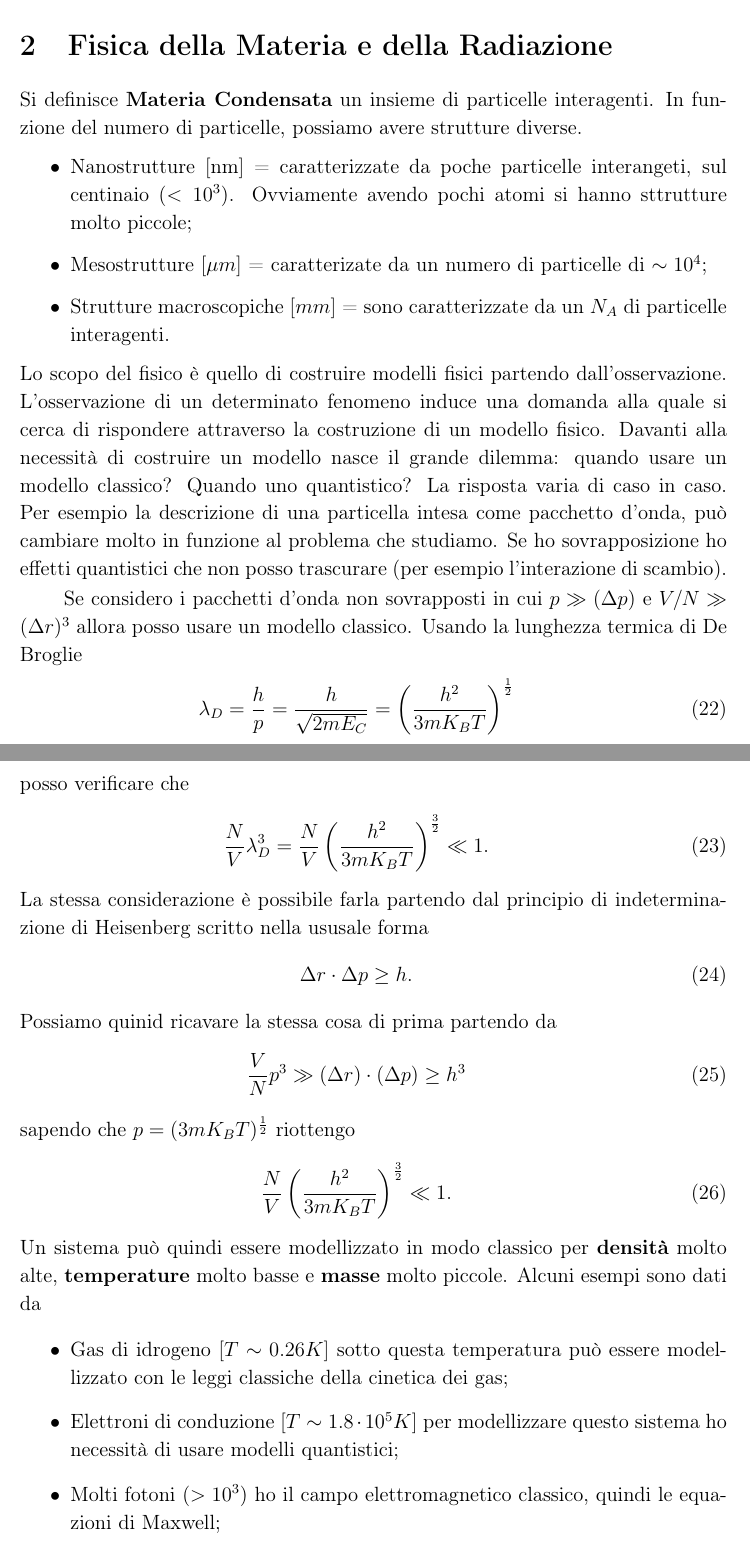
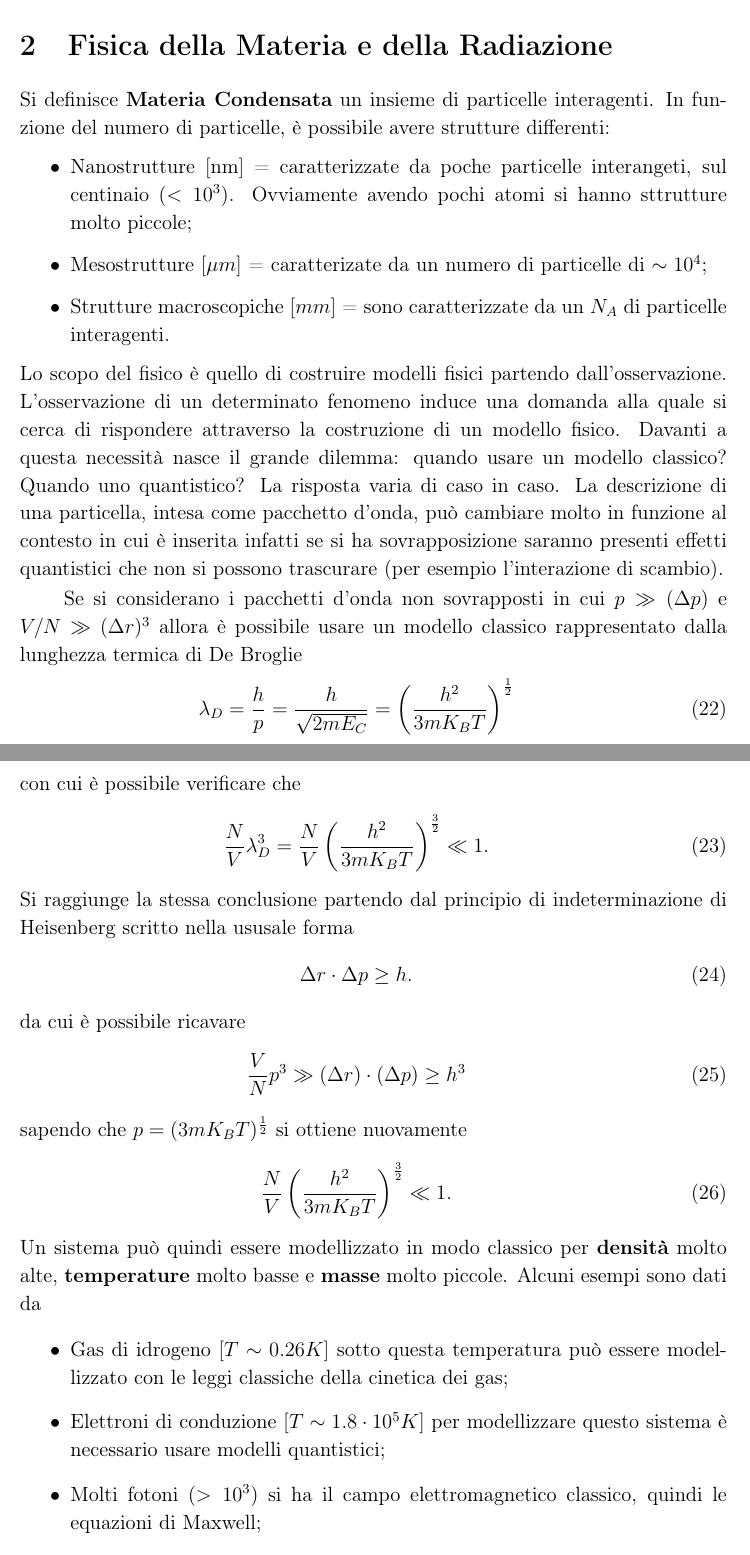
Before and after one commit to algebrato/Struttura, a LaTeX document (Struttura_1_2.tex): two parts of pages 5 and 6 of 35, joined at a grey line, cut so that both start at the same text. Compiled offline with pdfLaTeX.

Commit message:
Fix some typo error

```diff
--- a/Struttura_1_2.tex
+++ b/Struttura_1_2.tex
@@ -96,30 +96,30 @@ Se $f$ è un autostato di $L_z$ la sua rappresentazione è
 
 
 \section{Fisica della Materia e della Radiazione}
-Si definisce \textbf{Materia Condensata} un insieme di particelle interagenti. In funzione del numero di particelle, possiamo avere strutture diverse.
+Si definisce \textbf{Materia Condensata} un insieme di particelle interagenti. In funzione del numero di particelle, è possibile avere strutture differenti:
 \begin{itemize}
 	\item Nanostrutture $[\text{nm}]$ = caratterizzate da poche particelle interangeti, sul centinaio $(<10^3)$. Ovviamente avendo pochi atomi si hanno sttrutture molto piccole;
 	\item Mesostrutture $[\mu m]$ = caratterizate da un numero di particelle di $\sim  10^4$;
 	\item Strutture macroscopiche $[mm]$ = sono caratterizzate da un $N_A$ di particelle interagenti.
 \end{itemize}
-Lo scopo del fisico è quello di costruire modelli fisici partendo dall'osservazione. L'osservazione di un determinato fenomeno induce una domanda alla quale si cerca di rispondere attraverso la costruzione di un modello fisico. Davanti alla necessità di costruire un modello nasce il grande dilemma: quando usare un modello classico? Quando uno quantistico? La risposta varia di caso in caso. Per esempio la descrizione di una particella intesa come pacchetto d'onda, può cambiare molto in funzione al problema che studiamo. Se ho sovrapposizione ho effetti quantistici che non posso trascurare (per esempio l'interazione di scambio).
+Lo scopo del fisico è quello di costruire modelli fisici partendo dall'osservazione. L'osservazione di un determinato fenomeno induce una domanda alla quale si cerca di rispondere attraverso la costruzione di un modello fisico. Davanti a questa necessità nasce il grande dilemma: quando usare un modello classico? Quando uno quantistico? La risposta varia di caso in caso. La descrizione di una particella, intesa come pacchetto d'onda, può cambiare molto in funzione al contesto in cui è inserita infatti se si ha sovrapposizione saranno presenti effetti quantistici che non si possono trascurare (per esempio l'interazione di scambio).
 
-Se considero i pacchetti d'onda non sovrapposti in cui $p\gg (\Delta p)$ e  $V/N \gg (\Delta r)^3$ allora posso usare un modello classico. Usando la lunghezza termica di De Broglie
+Se si considerano i pacchetti d'onda non sovrapposti in cui $p\gg (\Delta p)$ e  $V/N \gg (\Delta r)^3$ allora è possibile usare un modello classico rappresentato dalla lunghezza termica di De Broglie
 \newl{\lambda_D=\frac{h}{p}=\frac{h}{\sqrt{2mE_C}} = \left(\frac{h^2}{3mK_BT}\right)^{\frac{1}{2}}}
-posso verificare che
+con cui è possibile verificare che
 \newl{\frac{N}{V}\lambda_D^3 = \frac{N}{V}\left(\frac{h^2}{3mK_BT}\right)^{\frac{3}{2}}\ll 1.}
-La stessa considerazione è possibile farla partendo dal principio di indeterminazione di Heisenberg scritto nella ususale forma
+Si raggiunge la stessa conclusione partendo dal principio di indeterminazione di Heisenberg scritto nella ususale forma
 \newl{\Delta r \cdot \Delta p \geq h.}
-Possiamo quinid ricavare la stessa cosa di prima partendo da
+da cui è possibile ricavare
 \newl{\frac{V}{N}p^3 \gg (\Delta r) \cdot (\Delta p) \geq h^3}
-sapendo che $p=(3mK_BT)^{\frac{1}{2}}$ riottengo
+sapendo che $p=(3mK_BT)^{\frac{1}{2}}$ si ottiene nuovamente
 \newl{\frac{N}{V}\left(\frac{h^2}{3mK_BT}\right)^{\frac{3}{2}}\ll 1.}
 Un sistema può quindi essere modellizzato in modo classico per \textbf{densità} molto alte, \textbf{temperature} molto basse e \textbf{masse} molto piccole. Alcuni esempi sono dati da
 \begin{itemize}
 	\item Gas di idrogeno $[T\sim 0.26 K]$ sotto questa temperatura può essere modellizzato con le leggi classiche della cinetica dei gas;
-	\item Elettroni di conduzione $[T \sim 1.8\cdot 10^5K]$ per modellizzare questo sistema ho necessità di usare modelli quantistici;
-	\item Molti fotoni $(>10^3)$ ho il campo elettromagnetico classico, quindi le equazioni di Maxwell;
-	\item Pochi fotoni $(<10)$ ho la QED (Quantum Elettro Dynamic).
+	\item Elettroni di conduzione $[T \sim 1.8\cdot 10^5K]$ per modellizzare questo sistema è necessario usare modelli quantistici;
+	\item Molti fotoni $(>10^3)$ si ha il campo elettromagnetico classico, quindi le equazioni di Maxwell;
+	\item Pochi fotoni $(<10)$ si ha la QED (Quantum Elettro Dynamic).
 \end{itemize}
 
 \section{Richiamo sui solidi}
```
Also changed, not shown: Struttura_1_2.pdf, Struttura_1_2.tex (17 more changed lines).
